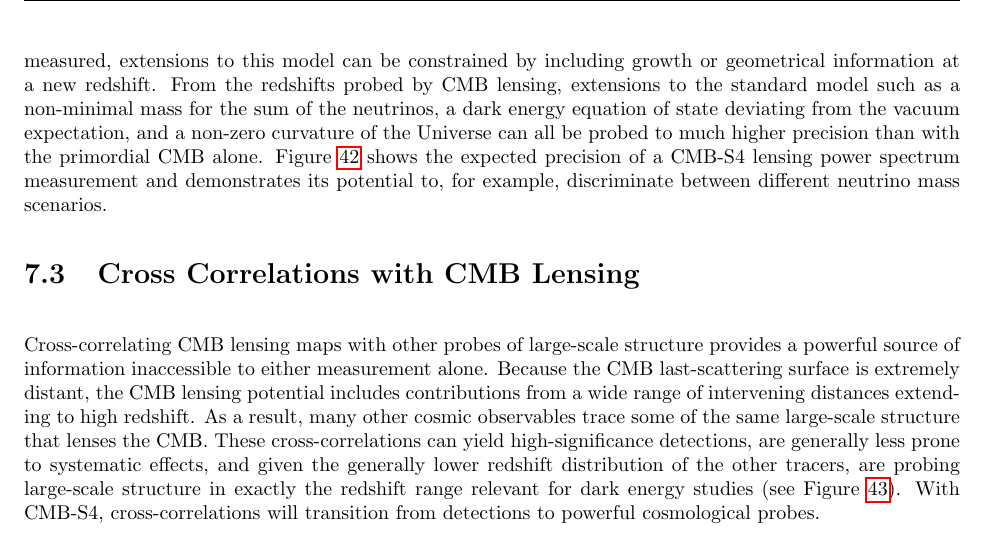
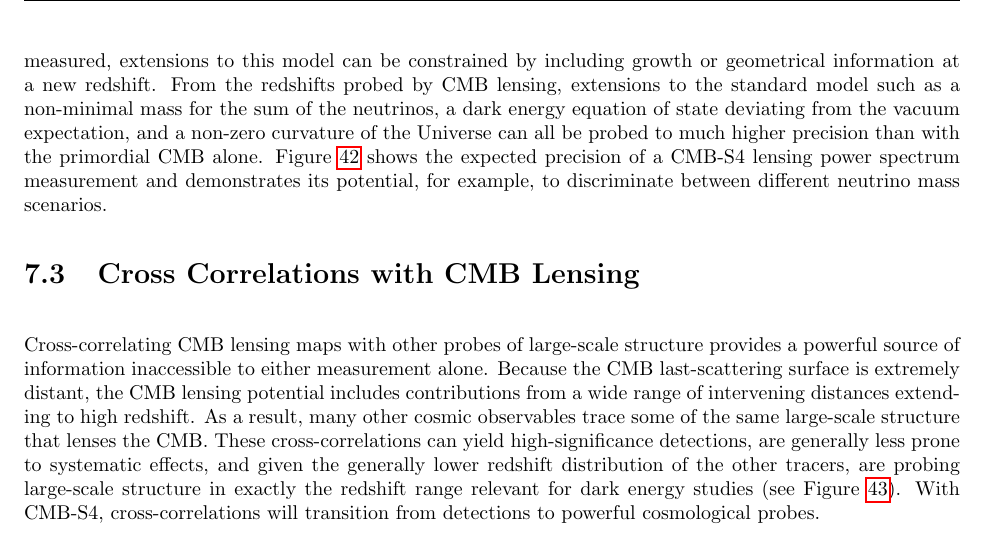
Before and after one commit to CMB-S4/ScienceBook, a LaTeX thesis (cmbs4_scibook.tex, which reads CMBLensing/cmblensing_cmbs4.tex): part of page 121 of 207, cut so that both start at the same text. Compiled offline with pdfLaTeX.

Commit message:
Update cmblensing_cmbs4.tex

```diff
--- a/CMBLensing/cmblensing_cmbs4.tex
+++ b/CMBLensing/cmblensing_cmbs4.tex
@@ -121,7 +121,7 @@ are strongly signal-dominated below $L \sim 200$ and noise-dominated on smaller
 \label{mnuS4errors}
 \end{figure}
 
-Such a measurement holds the promise to qualitatively improve our understanding of cosmology.  While the cosmological parameters describing the standard Lambda-Cold Dark Matter model have been precisely measured, extensions to this model can be constrained by including growth or geometrical information at a new redshift.  From the redshifts probed by CMB lensing, extensions to the standard model such as a non-minimal mass for the sum of the neutrinos, a dark energy equation of state deviating from the vacuum expectation, and a non-zero curvature of the Universe can all be probed to much higher precision than with the primordial CMB alone. Figure \ref{mnuS4errors} shows the expected precision of a CMB-S4 lensing power spectrum measurement and demonstrates its potential to, for example, discriminate between different neutrino mass scenarios.
+Such a measurement holds the promise to qualitatively improve our understanding of cosmology.  While the cosmological parameters describing the standard Lambda-Cold Dark Matter model have been precisely measured, extensions to this model can be constrained by including growth or geometrical information at a new redshift.  From the redshifts probed by CMB lensing, extensions to the standard model such as a non-minimal mass for the sum of the neutrinos, a dark energy equation of state deviating from the vacuum expectation, and a non-zero curvature of the Universe can all be probed to much higher precision than with the primordial CMB alone. Figure \ref{mnuS4errors} shows the expected precision of a CMB-S4 lensing power spectrum measurement and demonstrates its potential, for example, to discriminate between different neutrino mass scenarios.
 
 
 
```
